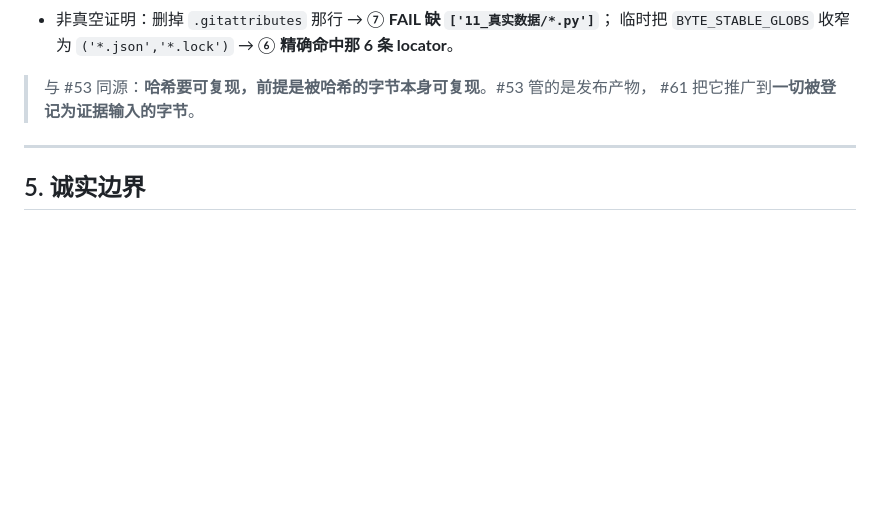
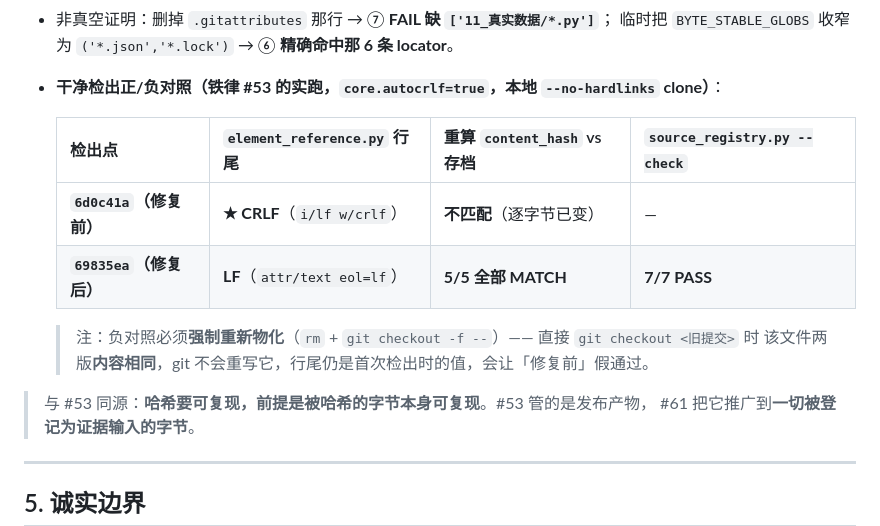
Before and after one commit to zhing99-hash/STTP, a Markdown page: 07_交付物/Phase41_证据血缘版本与失效机制报告_20261012.md, the part around the change. GitHub-like rendering; blank space fills up the shorter version.

Commit message:
docs(release): Phase 41 报告补「干净检出正/负对照」实证（铁律 #53/#61）
在 core.autocrlf=true 下用本地 --no-hardlinks clone 实跑：
- 6d0c41a（修复前）：3 个被登记 .py 强制重新物化后为 CRLF ⇒ content_hash 与存档不匹配
- 69835ea（修复后）：为 LF（attr/text eol=lf）⇒ 5/5 MATCH、source_registry --check 7/7 PASS
并记下负对照的坑：直接 checkout 旧提交不会重写内容相同的文件，须 rm + checkout -f 强制重新物化。

```diff
--- a/07_交付物/Phase41_证据血缘版本与失效机制报告_20261012.md
+++ b/07_交付物/Phase41_证据血缘版本与失效机制报告_20261012.md
@@ -199,6 +199,15 @@ R10 的完成定义（「来源变更能定位受影响断言」）在克隆环
   ⑦ `check_gitattributes_declares()`（`.gitattributes` 必须**真的声明**这些锁，防「判据与配置脱钩」）。
 - 非真空证明：删掉 `.gitattributes` 那行 → ⑦ **FAIL 缺 `['11_真实数据/*.py']`**；
   临时把 `BYTE_STABLE_GLOBS` 收窄为 `('*.json','*.lock')` → ⑥ **精确命中那 6 条 locator**。
+- **干净检出正/负对照（铁律 #53 的实跑，`core.autocrlf=true`，本地 `--no-hardlinks` clone）**：
+
+  | 检出点 | `element_reference.py` 行尾 | 重算 `content_hash` vs 存档 | `source_registry.py --check` |
+  |---|---|---|---|
+  | **`6d0c41a`（修复前）** | **★ CRLF**（`i/lf w/crlf`） | **不匹配**（逐字节已变） | — |
+  | **`69835ea`（修复后）** | **LF**（`attr/text eol=lf`） | **5/5 全部 MATCH** | **7/7 PASS** |
+
+  > 注：负对照必须**强制重新物化**（`rm` + `git checkout -f --`）—— 直接 `git checkout <旧提交>` 时
+  > 该文件两版**内容相同**，git 不会重写它，行尾仍是首次检出时的值，会让「修复前」假通过。
 
 > 与 #53 同源：**哈希要可复现，前提是被哈希的字节本身可复现**。#53 管的是发布产物，
 > #61 把它推广到**一切被登记为证据输入的字节**。
```
